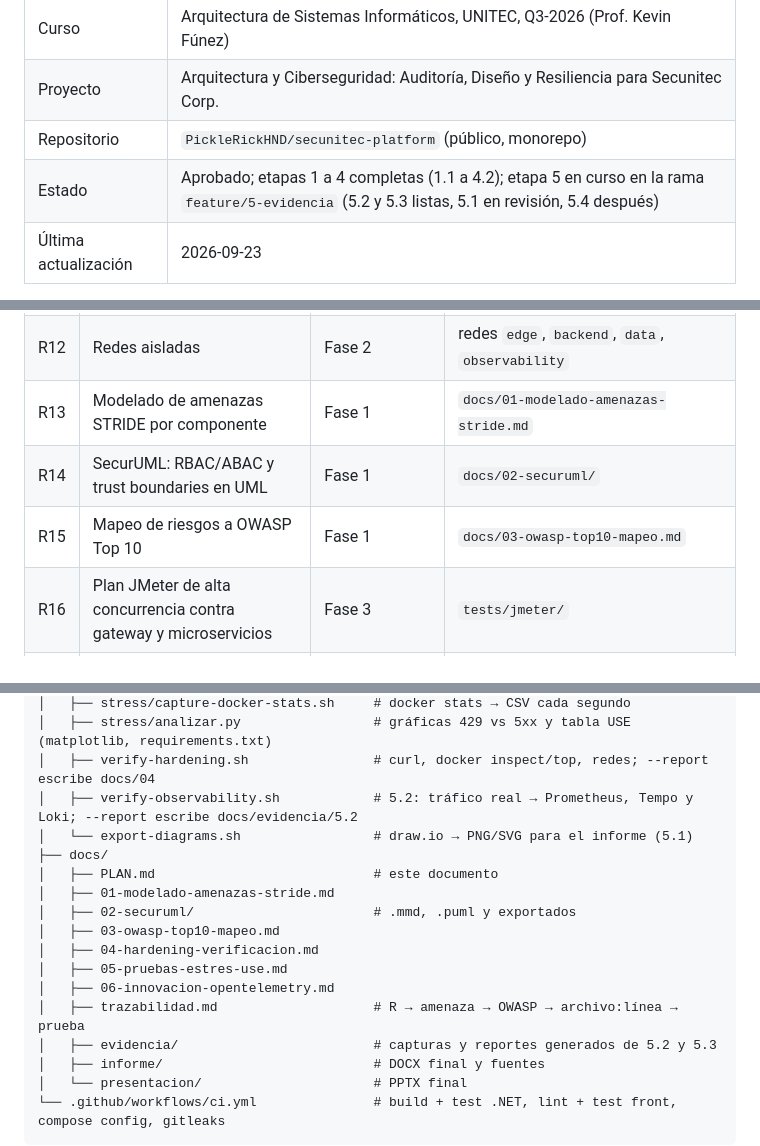
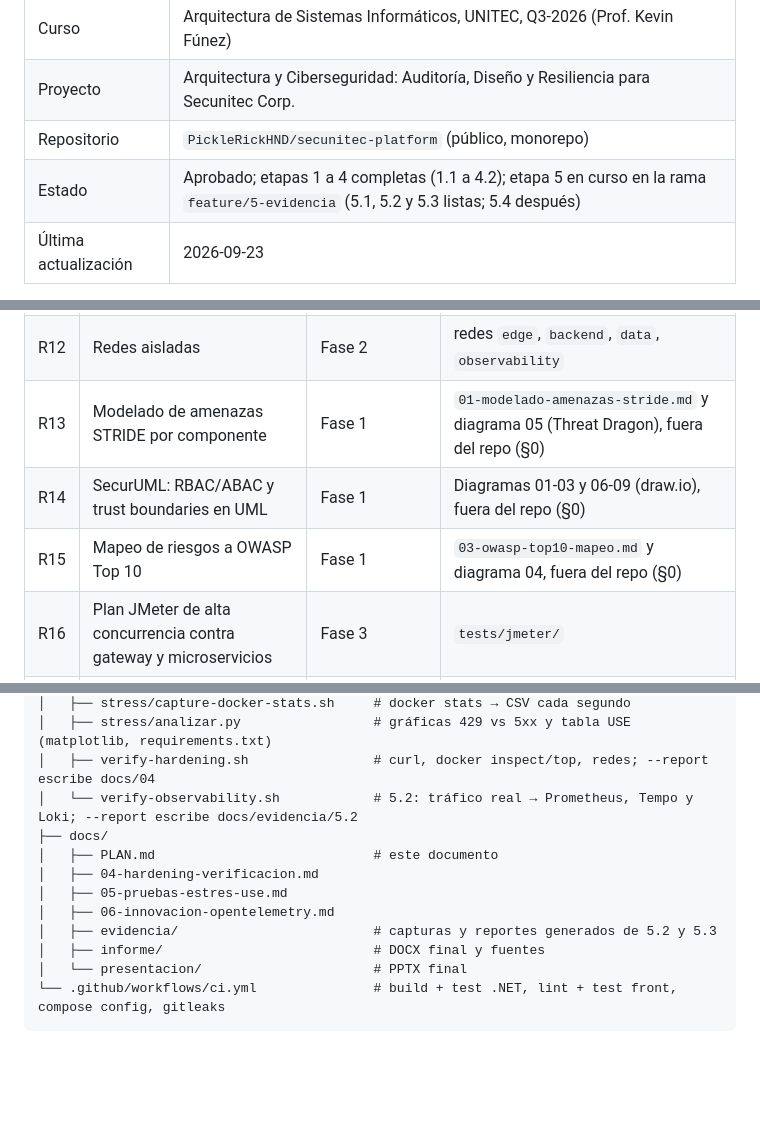
Before and after one commit to PickleRickHND/secunitec-platform, a Markdown page: docs/PLAN.md, 3 parts joined by grey strips. Drawn GitHub-style; blank space fills up the shorter version.

Commit message:
docs: cierre de la etapa 5.1 con la Fase 1 fuera del repo
Los diagramas (draw.io y OWASP Threat Dragon) y los documentos de amenazas STRIDE, mapeo OWASP y trazabilidad se entregan con el informe, fuera del repo. PLAN: estado de la etapa 5, R13-R15, decisión en §0 y estructura del repo. README: 5.1 completada.

```diff
--- a/docs/PLAN.md
+++ b/docs/PLAN.md
@@ -5,7 +5,7 @@
 | Curso | Arquitectura de Sistemas Informáticos, UNITEC, Q3-2026 (Prof. Kevin Fúnez) |
 | Proyecto | Arquitectura y Ciberseguridad: Auditoría, Diseño y Resiliencia para Secunitec Corp. |
 | Repositorio | `PickleRickHND/secunitec-platform` (público, monorepo) |
-| Estado | Aprobado; etapas 1 a 4 completas (1.1 a 4.2); etapa 5 en curso en la rama `feature/5-evidencia` (5.2 y 5.3 listas, 5.1 en revisión, 5.4 después) |
+| Estado | Aprobado; etapas 1 a 4 completas (1.1 a 4.2); etapa 5 en curso en la rama `feature/5-evidencia` (5.1, 5.2 y 5.3 listas; 5.4 después) |
 | Última actualización | 2026-09-23 |
 
 Este documento es la fuente de verdad del proyecto: qué pide el enunciado, qué decidimos, cómo se estructura el repo y en qué orden se construye. Cada requisito tiene un ID (`R01`...) que se referencia desde el código, los diagramas y las pruebas para demostrar la "coherencia estricta" que exige el criterio de evaluación (a).
@@ -64,9 +65,9 @@ Este documento es la fuente de verdad del proyecto: qué pide el enunciado, qué
 | R10 | Visualización en tiempo real de bloqueos 429 | Componente 5 | Panel de resiliencia del SPA |
 | R11 | `docker-compose.yml` unificado que levanta todo | Fase 2 | raíz del repo |
 | R12 | Redes aisladas | Fase 2 | redes `edge`, `backend`, `data`, `observability` |
-| R13 | Modelado de amenazas STRIDE por componente | Fase 1 | `docs/01-modelado-amenazas-stride.md` |
-| R14 | SecurUML: RBAC/ABAC y trust boundaries en UML | Fase 1 | `docs/02-securuml/` |
-| R15 | Mapeo de riesgos a OWASP Top 10 | Fase 1 | `docs/03-owasp-top10-mapeo.md` |
+| R13 | Modelado de amenazas STRIDE por componente | Fase 1 | `01-modelado-amenazas-stride.md` y diagrama 05 (Threat Dragon), fuera del repo (§0) |
+| R14 | SecurUML: RBAC/ABAC y trust boundaries en UML | Fase 1 | Diagramas 01-03 y 06-09 (draw.io), fuera del repo (§0) |
+| R15 | Mapeo de riesgos a OWASP Top 10 | Fase 1 | `03-owasp-top10-mapeo.md` y diagrama 04, fuera del repo (§0) |
 | R16 | Plan JMeter de alta concurrencia contra gateway y microservicios | Fase 3 | `tests/jmeter/` |
 | R17 | Telemetría con `docker stats` y Método USE | Fase 3 | `scripts/stress/`, `docs/05-pruebas-estres-use.md` |
 | R18 | Evidencia empírica: 429 controlados en vez de 500 | Fase 3 | informe USE + dashboards Grafana |
@@ -288,17 +289,12 @@ secunitec-platform/
 │   ├── stress/capture-docker-stats.sh     # docker stats → CSV cada segundo
 │   ├── stress/analizar.py                 # gráficas 429 vs 5xx y tabla USE (matplotlib, requirements.txt)
 │   ├── verify-hardening.sh                # curl, docker inspect/top, redes; --report escribe docs/04
-│   ├── verify-observability.sh            # 5.2: tráfico real → Prometheus, Tempo y Loki; --report escribe docs/evidencia/5.2
-│   └── export-diagrams.sh                 # draw.io → PNG/SVG para el informe (5.1)
+│   └── verify-observability.sh            # 5.2: tráfico real → Prometheus, Tempo y Loki; --report escribe docs/evidencia/5.2
 ├── docs/
 │   ├── PLAN.md                            # este documento
-│   ├── 01-modelado-amenazas-stride.md
-│   ├── 02-securuml/                       # .mmd, .puml y exportados
-│   ├── 03-owasp-top10-mapeo.md
 │   ├── 04-hardening-verificacion.md
 │   ├── 05-pruebas-estres-use.md
 │   ├── 06-innovacion-opentelemetry.md
-│   ├── trazabilidad.md                    # R → amenaza → OWASP → archivo:línea → prueba
 │   ├── evidencia/                         # capturas y reportes generados de 5.2 y 5.3
 │   ├── informe/                           # DOCX final y fuentes
 │   └── presentacion/                      # PPTX final
```
Also changed, not shown: other parts of docs/PLAN.md (+2 -1 lines), README.md (+1 -1 lines).
